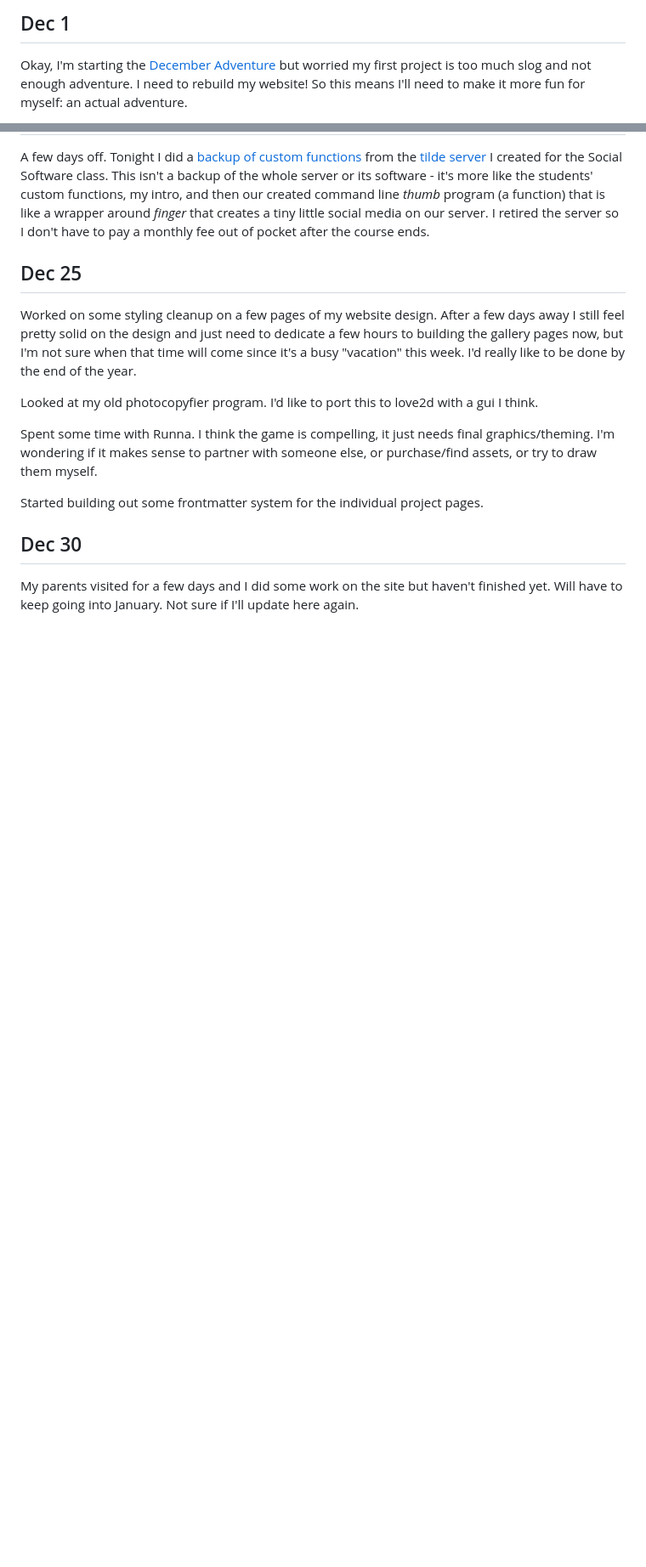
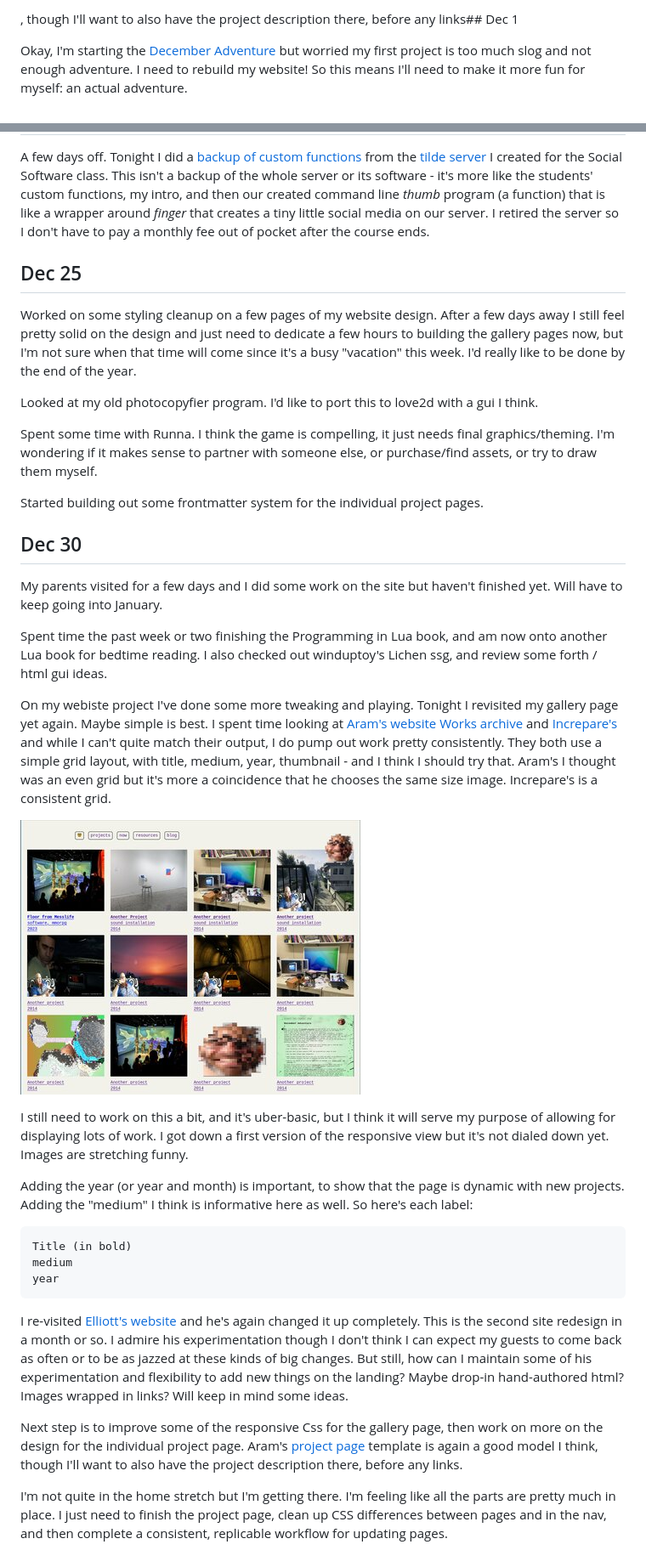
Before and after one commit to lee2sman/december-adventure-2023, a Markdown page: index.md, 2 parts joined by grey strips. Shown: that part at 85% size. GitHub-like rendering; pictures changed too: assets/img/30.jpg (added); blank space fills up the shorter version.

````diff
--- a/index.md
+++ b/index.md
@@ -1,4 +1,4 @@
-## Dec 1
+, though I'll want to also have the project description there, before any links## Dec 1
 
 Okay, I'm starting the [December Adventure](https://eli.li/december-adventure) but worried my first project is too much slog and not enough adventure. I need to rebuild my website! So this means I'll need to make it more fun for myself: an actual adventure.
 
@@ -336,4 +336,26 @@ Started building out some frontmatter system for the individual project pages.
 
 ## Dec 30
 
-My parents visited for a few days and I did some work on the site but haven't finished yet. Will have to keep going into January. Not sure if I'll update here again.
+My parents visited for a few days and I did some work on the site but haven't finished yet. Will have to keep going into January.
+
+Spent time the past week or two finishing the Programming in Lua book, and am now onto another Lua book for bedtime reading. I also checked out winduptoy's Lichen ssg, and review some forth / html gui ideas.
+
+On my webiste project I've done some more tweaking and playing. Tonight I revisited my gallery page yet again. Maybe simple is best. I spent time looking at [Aram's website Works archive](https://arambartholl.com/archive/) and [Increpare's](https://increpare.com) and while I can't quite match their output, I do pump out work pretty consistently. They both use a simple grid layout, with title, medium, year, thumbnail - and I think I should try that. Aram's I thought was an even grid but it's more a coincidence that he chooses the same size image. Increpare's is a consistent grid.
+
+![Simple grid gallery page](./assets/img/30.jpg)
+
+I still need to work on this a bit, and it's uber-basic, but I think it will serve my purpose of allowing for displaying lots of work. I got down a first version of the responsive view but it's not dialed down yet. Images are stretching funny.
+
+Adding the year (or year and month) is important, to show that the page is dynamic with new projects. Adding the "medium" I think is informative here as well. So here's each label:
+
+```txt
+Title (in bold)
+medium
+year
+```
+
+I re-visited [Elliott's website](https://elliott.computer/) and he's again changed it up completely. This is the second site redesign in a month or so. I admire his experimentation though I don't think I can expect my guests to come back as often or to be as jazzed at these kinds of big changes. But still, how can I maintain some of his experimentation and flexibility to add new things on the landing? Maybe drop-in hand-authored html? Images wrapped in links? Will keep in mind some ideas.
+
+Next step is to improve some of the responsive Css for the gallery page, then work on more on the design for the individual project page. Aram's [project page](https://arambartholl.com/this-is-fine/) template is again a good model I think, though I'll want to also have the project description there, before any links.
+
+I'm not quite in the home stretch but I'm getting there. I'm feeling like all the parts are pretty much in place. I just need to finish the project page, clean up CSS differences between pages and in the nav, and then complete a consistent, replicable workflow for updating pages.
````
Also changed, not shown: other parts of index.md (+1 -1 lines), 1 other file.
